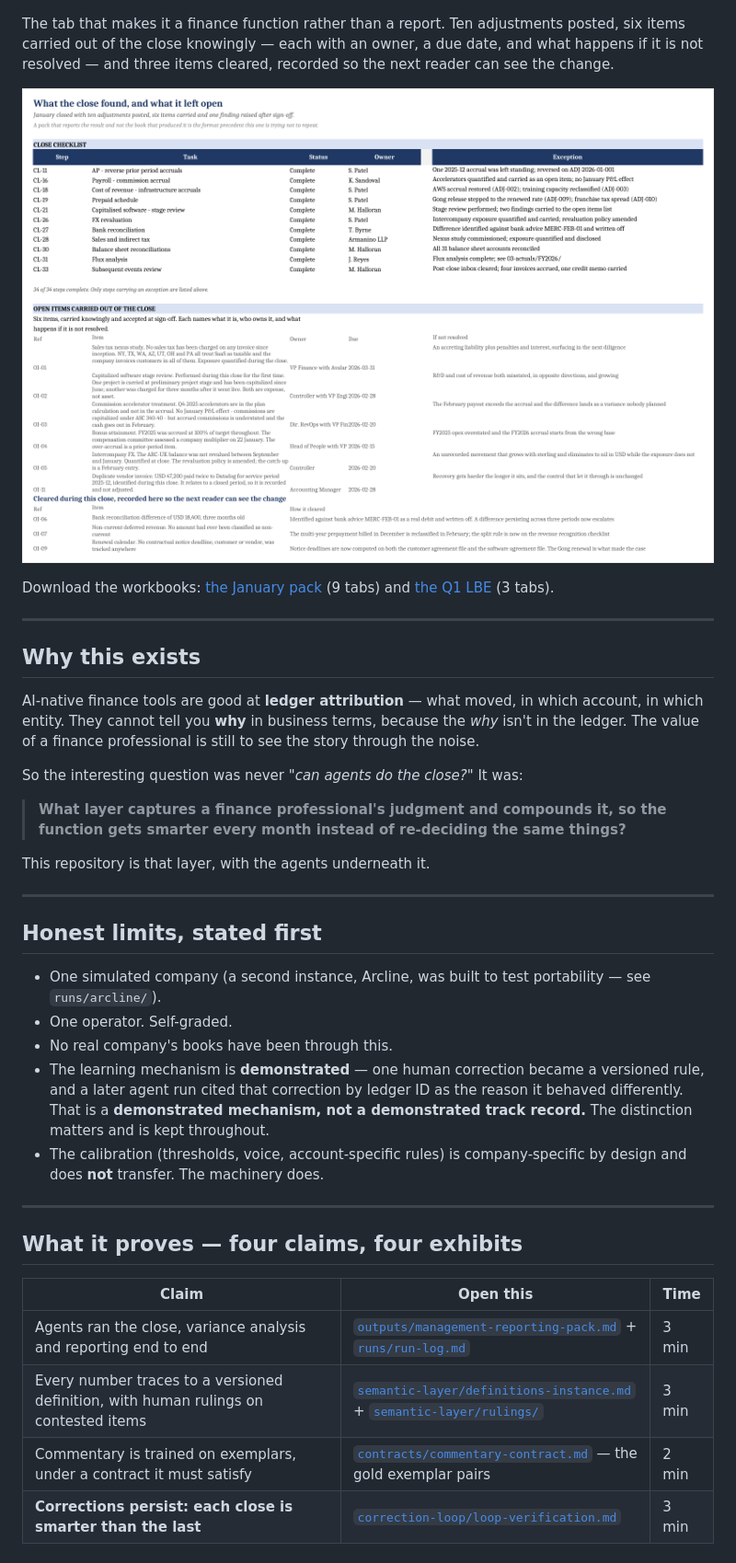
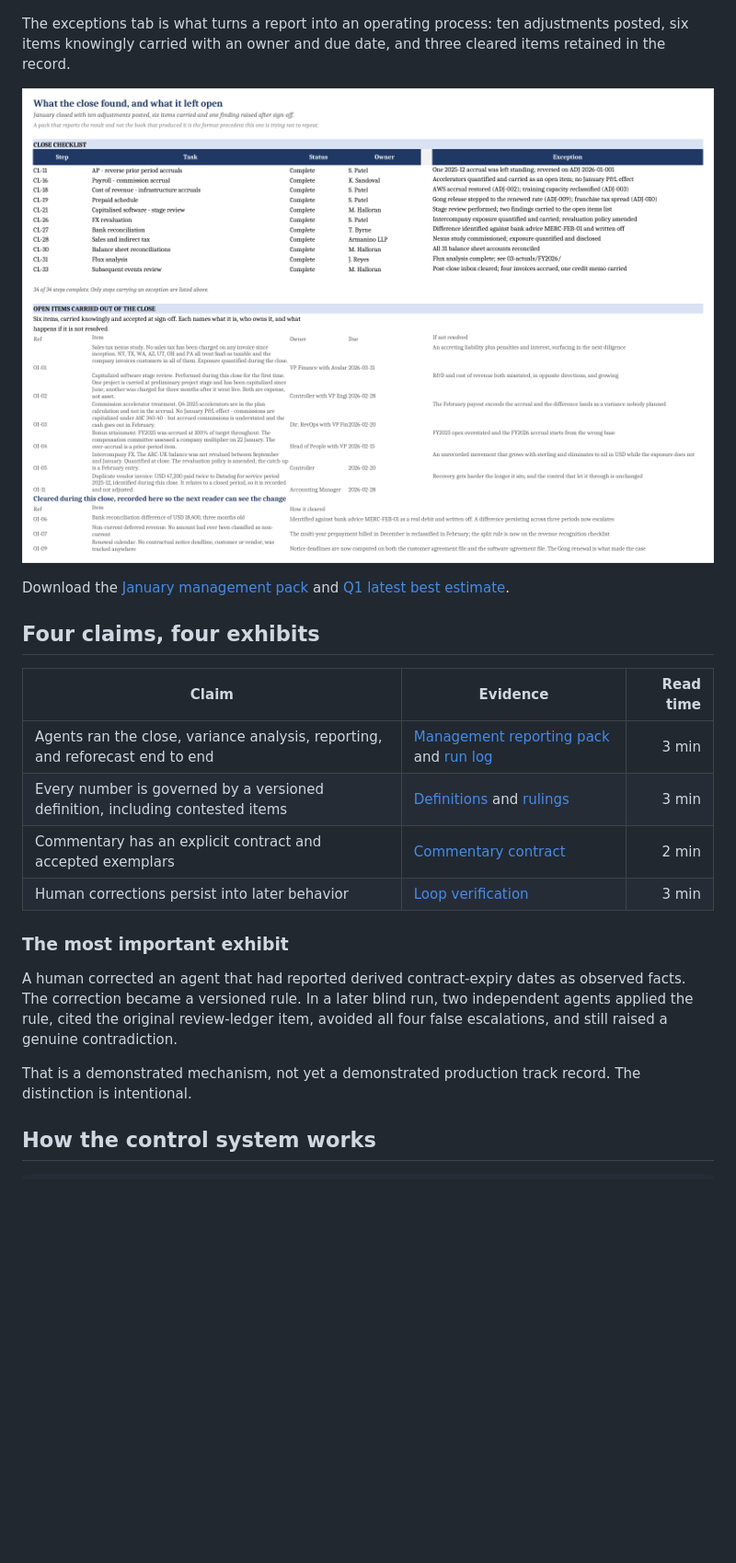
Before and after one commit to jonathan-ohana/agentic-finance-function, a Markdown page: README.md, the part around one of its changes. Shown at 92% size. Rendered like a GitHub page; blank space fills up the shorter version.

```diff
--- a/README.md
+++ b/README.md
@@ -12,5 +34,5 @@ The January management pack, built by the agents and verified by an independent
 
 ![Profit and loss by financial statement line, January 2026](docs/pack-pl.png)
 
-The tab that makes it a finance function rather than a report. Ten adjustments posted, six items carried out of the close knowingly — each with an owner, a due date, and what happens if it is not resolved — and three items cleared, recorded so the next reader can see the change.
+The exceptions tab is what turns a report into an operating process: ten adjustments posted, six items knowingly carried with an owner and due date, and three cleared items retained in the record.
 
@@ -18,36 +40,20 @@ The tab that makes it a finance function rather than a report. Ten adjustments p
 
-Download the workbooks: [the January pack](outputs/FY2026-01-management-pack.xlsx) (9 tabs) and [the Q1 LBE](outputs/LBE_Q1_2026_M1.xlsx) (3 tabs).
+Download the [January management pack](outputs/FY2026-01-management-pack.xlsx) and [Q1 latest best estimate](outputs/LBE_Q1_2026_M1.xlsx).
 
----
+## Four claims, four exhibits
 
-## Why this exists
+| Claim | Evidence | Read time |
+|---|---|---:|
+| Agents ran the close, variance analysis, reporting, and reforecast end to end | [Management reporting pack](outputs/management-reporting-pack.md) and [run log](runs/run-log.md) | 3 min |
+| Every number is governed by a versioned definition, including contested items | [Definitions](semantic-layer/definitions-instance.md) and [rulings](semantic-layer/rulings/) | 3 min |
+| Commentary has an explicit contract and accepted exemplars | [Commentary contract](contracts/commentary-contract.md) | 2 min |
+| Human corrections persist into later behavior | [Loop verification](correction-loop/loop-verification.md) | 3 min |
 
-AI-native finance tools are good at **ledger attribution** — what moved, in which account, in which entity. They cannot tell you **why** in business terms, because the *why* isn't in the ledger. The value of a finance professional is still to see the story through the noise.
+### The most important exhibit
 
-So the interesting question was never *"can agents do the close?"* It was:
+A human corrected an agent that had reported derived contract-expiry dates as observed facts. The correction became a versioned rule. In a later blind run, two independent agents applied the rule, cited the original review-ledger item, avoided all four false escalations, and still raised a genuine contradiction.
 
-> **What layer captures a finance professional's judgment and compounds it, so the function gets smarter every month instead of re-deciding the same things?**
+That is a demonstrated mechanism, not yet a demonstrated production track record. The distinction is intentional.
 
-This repository is that layer, with the agents underneath it.
+## How the control system works
 
----
-
-## Honest limits, stated first
-
-- One simulated company (a second instance, Arcline, was built to test portability — see `runs/arcline/`).
-- One operator. Self-graded.
-- No real company's books have been through this.
-- The learning mechanism is **demonstrated** — one human correction became a versioned rule, and a later agent run cited that correction by ledger ID as the reason it behaved differently. That is a **demonstrated mechanism, not a demonstrated track record.** The distinction matters and is kept throughout.
-- The calibration (thresholds, voice, account-specific rules) is company-specific by design and does **not** transfer. The machinery does.
-
----
-
-## What it proves — four claims, four exhibits
-
-| Claim | Open this | Time |
-|---|---|---|
-| Agents ran the close, variance analysis and reporting end to end | [`outputs/management-reporting-pack.md`](outputs/management-reporting-pack.md) + [`runs/run-log.md`](runs/run-log.md) | 3 min |
-| Every number traces to a versioned definition, with human rulings on contested items | [`semantic-layer/definitions-instance.md`](semantic-layer/definitions-instance.md) + [`semantic-layer/rulings/`](semantic-layer/rulings/) | 3 min |
-| Commentary is trained on exemplars, under a contract it must satisfy | [`contracts/commentary-contract.md`](contracts/commentary-contract.md) — the gold exemplar pairs | 2 min |
-| **Corrections persist: each close is smarter than the last** | [`correction-loop/loop-verification.md`](correction-loop/loop-verification.md) | 3 min |
-
```
Also changed, not shown: other parts of README.md (+87 -103 lines), CASE-STUDY.md (added, +110 -0 lines), EXECUTIVE-BRIEF.md (added, +96 -0 lines).
